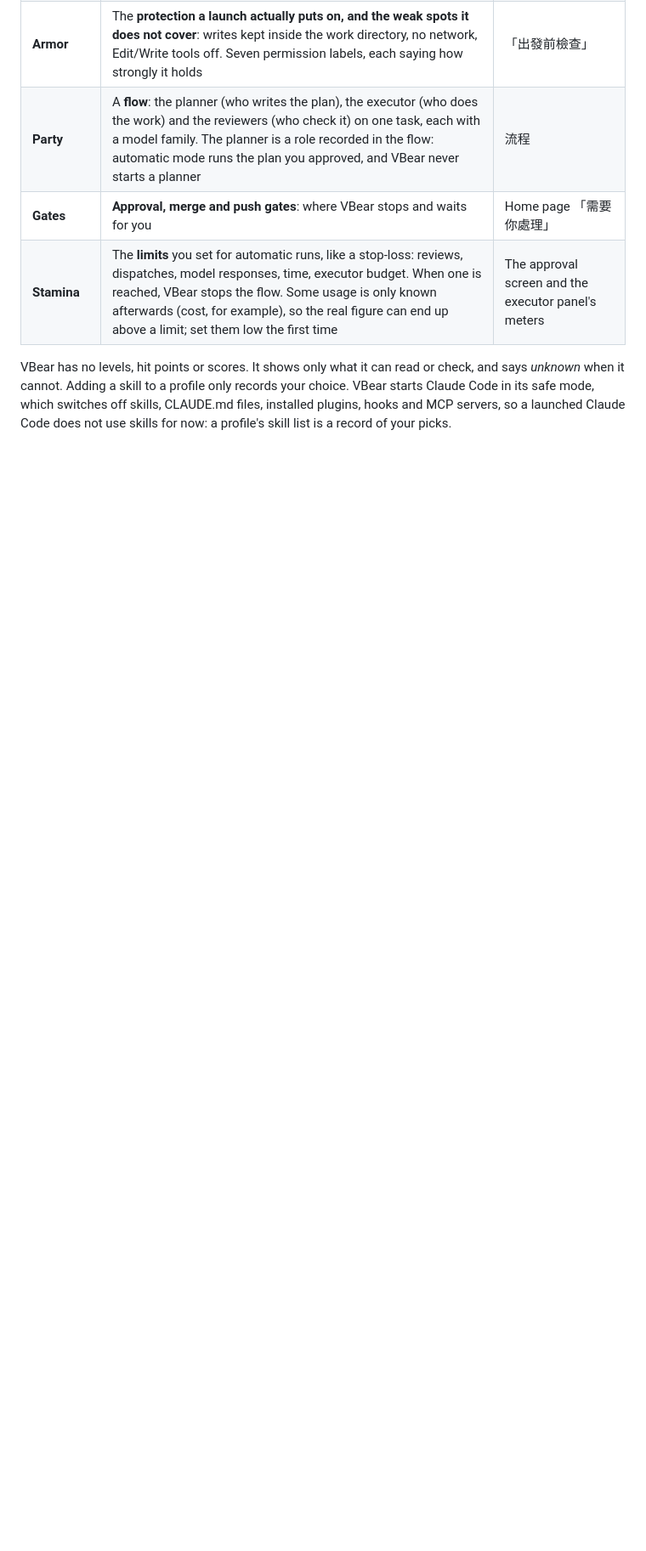
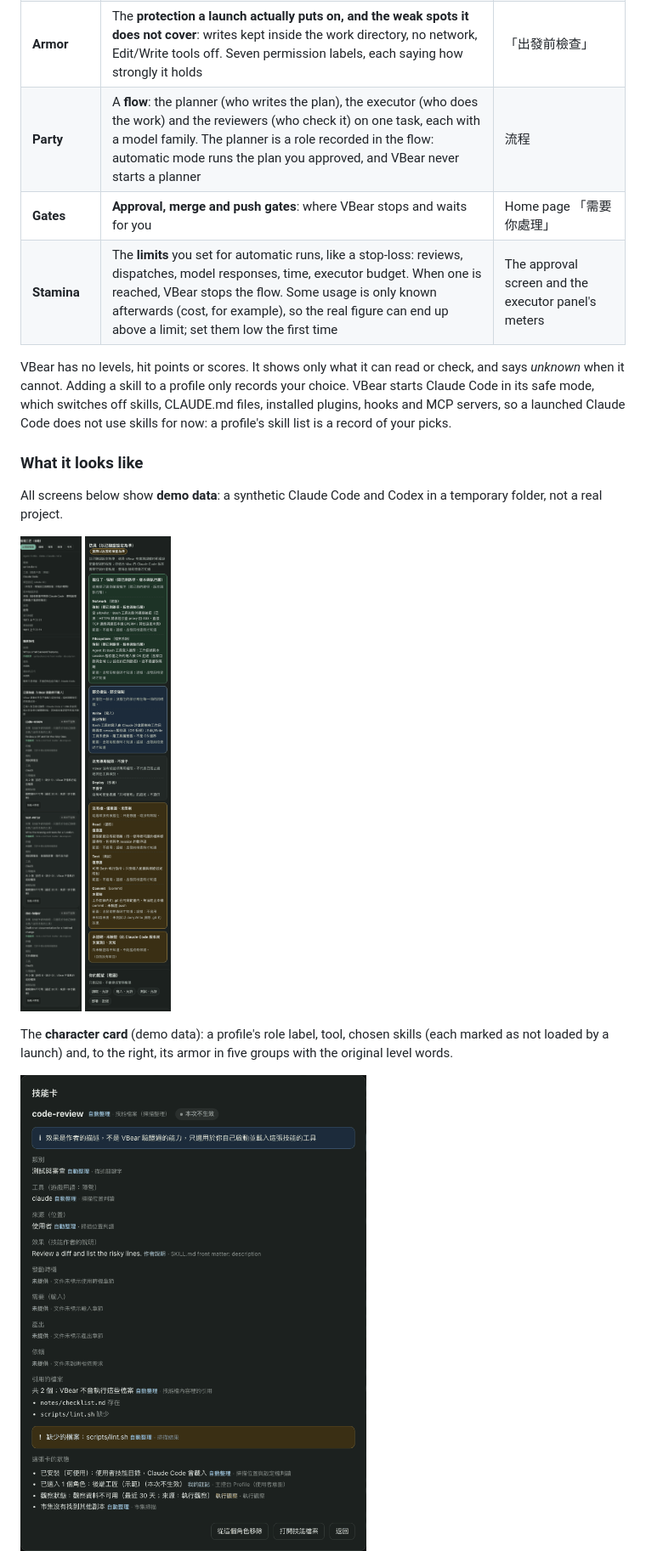
Before and after one commit to sidphoto/vbear, a Markdown page: README.md, the part around one of its changes. Shown at 85% size. Drawn GitHub-style; pictures changed too: docs/images/role-card-armor.png (added), docs/images/role-card.png (added), docs/images/skill-card.png (added); blank space fills up the shorter version.

```diff
--- a/README.md
+++ b/README.md
@@ -37,3 +37,18 @@ VBear has no levels, hit points or scores. It shows only what it can read or che
 cannot. Adding a skill to a profile only records your choice. VBear starts Claude Code in its safe mode, which
 switches off skills, CLAUDE.md files, installed plugins, hooks and MCP servers, so a launched Claude Code does not use
 skills for now: a profile's skill list is a record of your picks.
+
+### What it looks like
+
+All screens below show **demo data**: a synthetic Claude Code and Codex in a temporary folder, not a real project.
+
+<p>
+<img src="docs/images/role-card.png" alt="A character card in the dark theme: the role label, the tool, the chosen skills with their source tags" width="330">
+<img src="docs/images/role-card-armor.png" alt="The same card's armor in five groups, then the user's own expectations" width="330">
+</p>
+
+The **character card** (demo data): a profile's role label, tool, chosen skills (each marked as not loaded by a
+launch) and, to the right, its armor in five groups with the original level words.
+
+<img src="docs/images/skill-card.png" alt="A skill card: effect, trigger, referenced files, missing file, status, with a source tag on every field" width="722">
+
```
Also changed, not shown: other parts of README.md (+16 -0 lines), CHANGELOG.md (+4 -0 lines), README.zh-TW.md (+27 -0 lines), docs/images/flow-progress-team.png (added), docs/images/preflight-check.png (added), docs/images/role-card-light.png (added), 1 other file.
